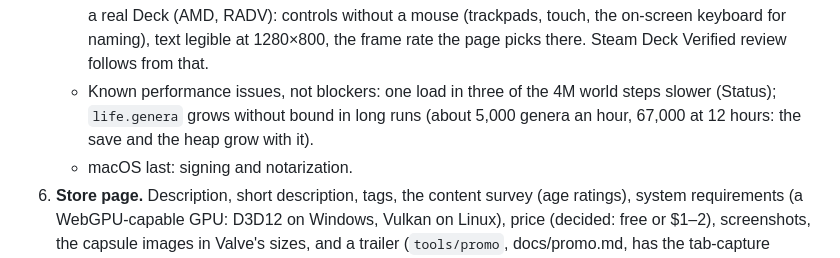
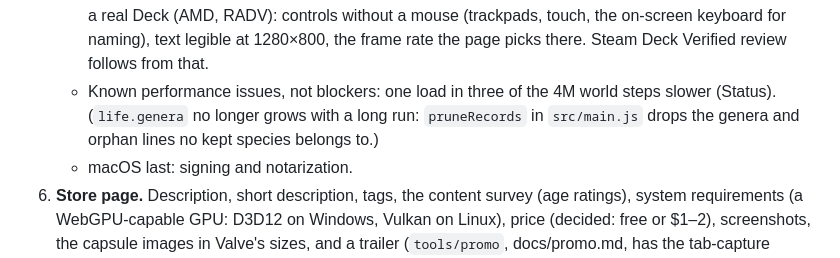
Before and after one commit to thallada/tidemote, a Markdown page: docs/desktop.md, the part around the change. Rendered like a GitHub page.

Commit message:
desktop.md: life.genera no longer listed as growing without bound (pruneRecords in src/main.js drops genera no kept species belongs to).
Co-Authored-By: Claude Opus 5.5 <noreply@anthropic.com>
Claude-Session: https://claude.ai/code/session_019R6UafZir5ddub3kfyAsR6

```diff
--- a/docs/desktop.md
+++ b/docs/desktop.md
@@ -228,8 +228,8 @@ still open on our side. Valve's own pages are the authority for their rules and
      keyboard for naming), text legible at 1280×800, the frame rate the page picks there. Steam Deck
      Verified review follows from that.
    - Known performance issues, not blockers: one load in three of the 4M world steps slower
-     (Status); `life.genera` grows without bound in long runs (about 5,000 genera an hour, 67,000 at
-     12 hours: the save and the heap grow with it).
+     (Status). (`life.genera` no longer grows with a long run: `pruneRecords` in `src/main.js` drops
+     the genera and orphan lines no kept species belongs to.)
    - macOS last: signing and notarization.
 6. **Store page.** Description, short description, tags, the content survey (age ratings), system
    requirements (a WebGPU-capable GPU: D3D12 on Windows, Vulkan on Linux), price (decided: free or
```
